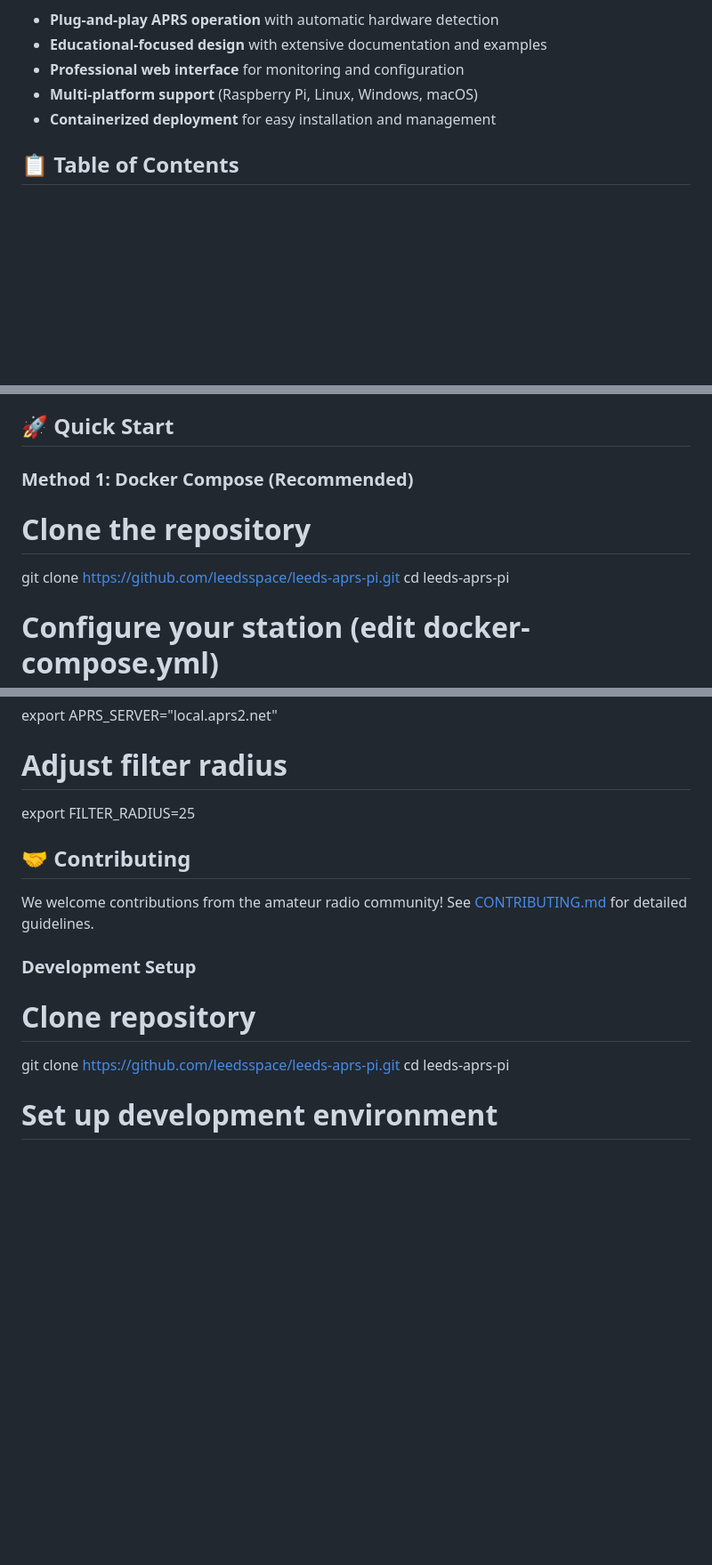
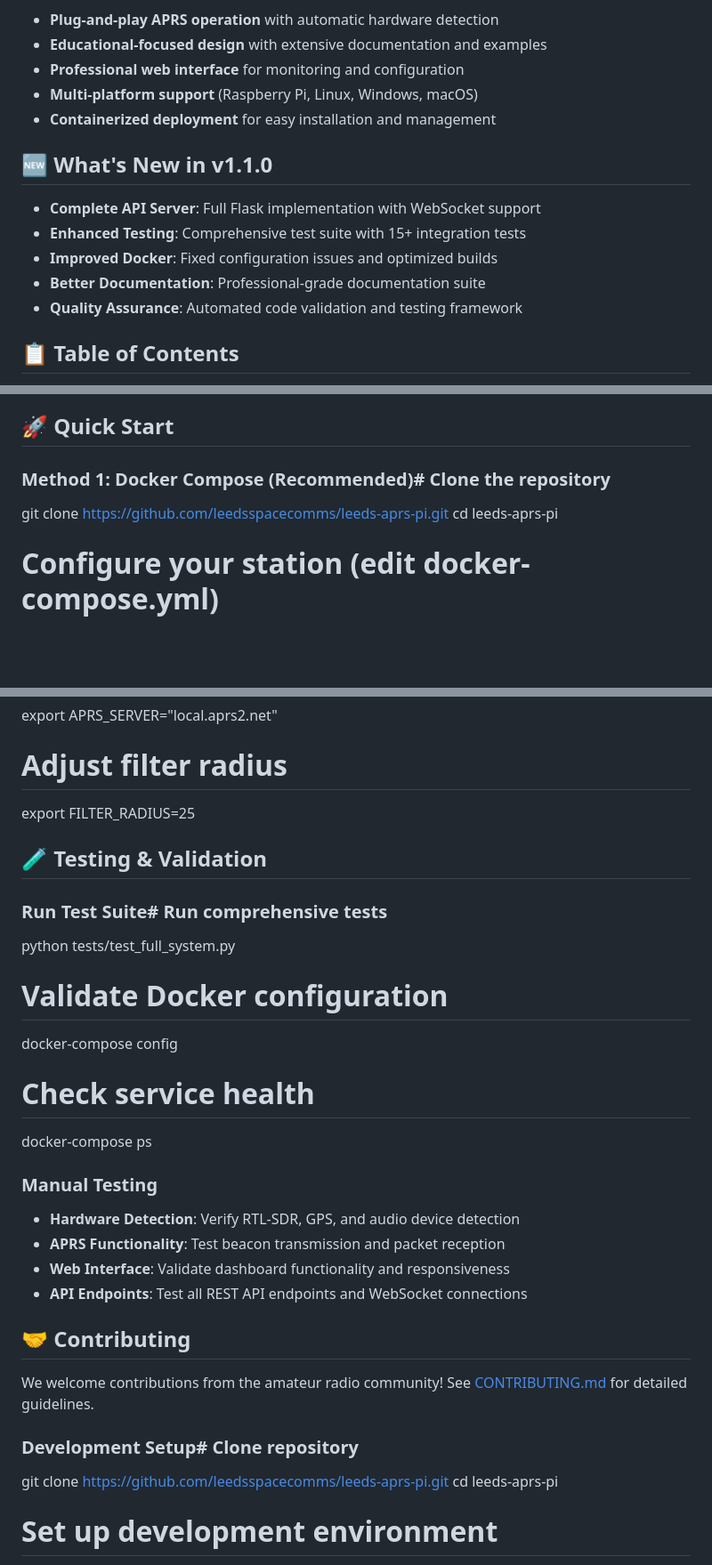
Before and after one commit to space-comms/leeds-aprs-pi, a Markdown page: README.md, 3 parts joined by grey strips. Shown: that part at 89% size. Rendered like a GitHub page; blank space fills up the shorter version.

```diff
--- a/README.md
+++ b/README.md
@@ -11,6 +11,14 @@ The Leeds APRS Pi transforms a Raspberry Pi into a complete APRS station with mi
 - **Professional web interface** for monitoring and configuration
 - **Multi-platform support** (Raspberry Pi, Linux, Windows, macOS)
 - **Containerized deployment** for easy installation and management
+
+## 🆕 What's New in v1.1.0
+
+- **Complete API Server**: Full Flask implementation with WebSocket support
+- **Enhanced Testing**: Comprehensive test suite with 15+ integration tests
+- **Improved Docker**: Fixed configuration issues and optimized builds
+- **Better Documentation**: Professional-grade documentation suite
+- **Quality Assurance**: Automated code validation and testing framework
 
 ## 📋 Table of Contents
 
@@ -28,9 +36,8 @@ The Leeds APRS Pi transforms a Raspberry Pi into a complete APRS station with mi
 
 ## 🚀 Quick Start
 
-### Method 1: Docker Compose (Recommended)
-# Clone the repository
-git clone https://github.com/leedsspace/leeds-aprs-pi.git
+### Method 1: Docker Compose (Recommended)# Clone the repository
+git clone https://github.com/leedsspacecomms/leeds-aprs-pi.git
 cd leeds-aprs-pi
 
 # Configure your station (edit docker-compose.yml)
@@ -361,13 +365,28 @@ export APRS_SERVER="local.aprs2.net"
 
 # Adjust filter radius
 export FILTER_RADIUS=25
+## 🧪 Testing & Validation
+
+### Run Test Suite# Run comprehensive tests
+python tests/test_full_system.py
+
+# Validate Docker configuration
+docker-compose config
+
+# Check service health
+docker-compose ps
+### Manual Testing
+- **Hardware Detection**: Verify RTL-SDR, GPS, and audio device detection
+- **APRS Functionality**: Test beacon transmission and packet reception
+- **Web Interface**: Validate dashboard functionality and responsiveness
+- **API Endpoints**: Test all REST API endpoints and WebSocket connections
+
 ## 🤝 Contributing
 
 We welcome contributions from the amateur radio community! See [CONTRIBUTING.md](CONTRIBUTING.md) for detailed guidelines.
 
-### Development Setup
-# Clone repository
-git clone https://github.com/leedsspace/leeds-aprs-pi.git
+### Development Setup# Clone repository
+git clone https://github.com/leedsspacecomms/leeds-aprs-pi.git
 cd leeds-aprs-pi
 
 # Set up development environment
```
Also changed, not shown: other parts of README.md (+16 -19 lines), RELEASE_NOTES_v1.1.0.md (added, +295 -0 lines).
